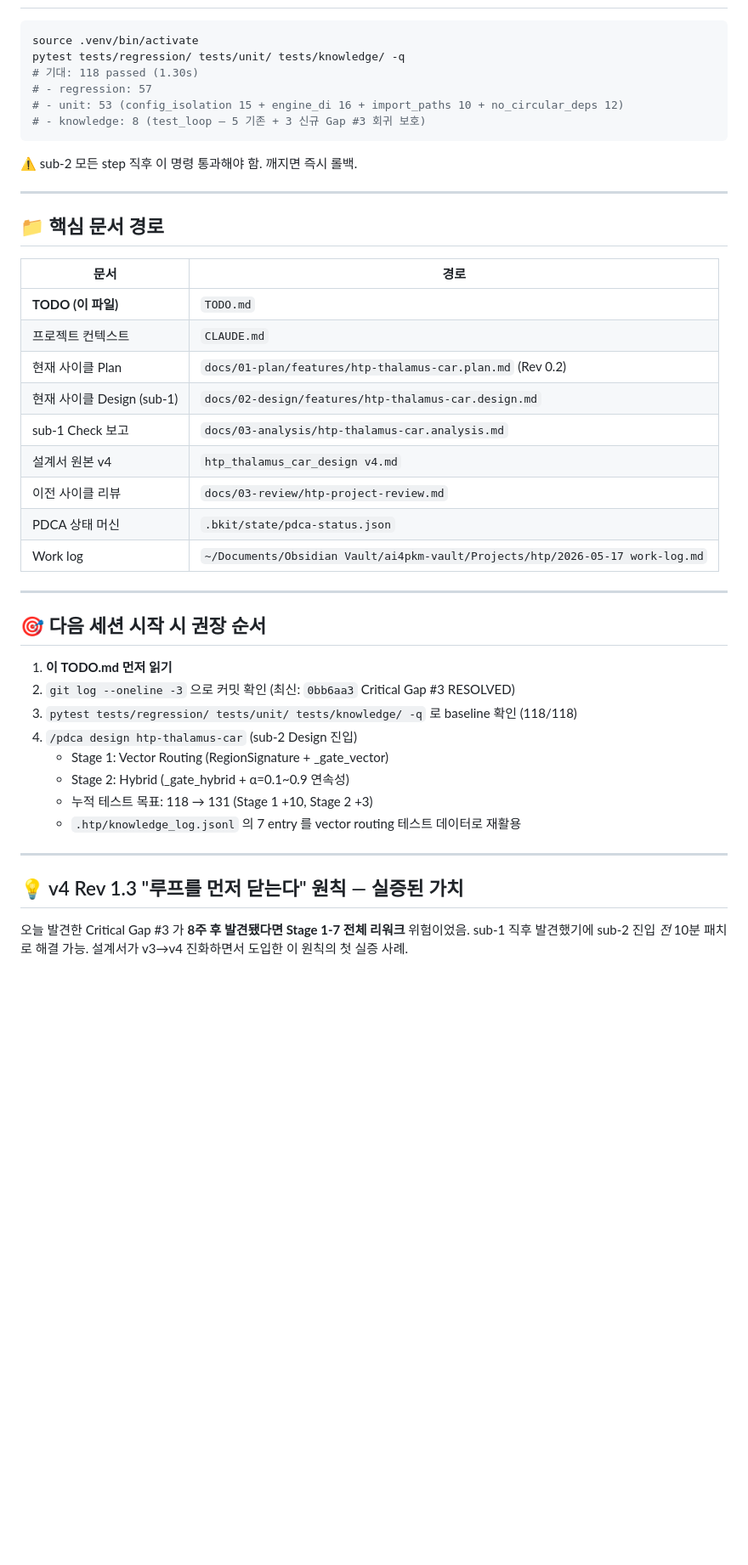
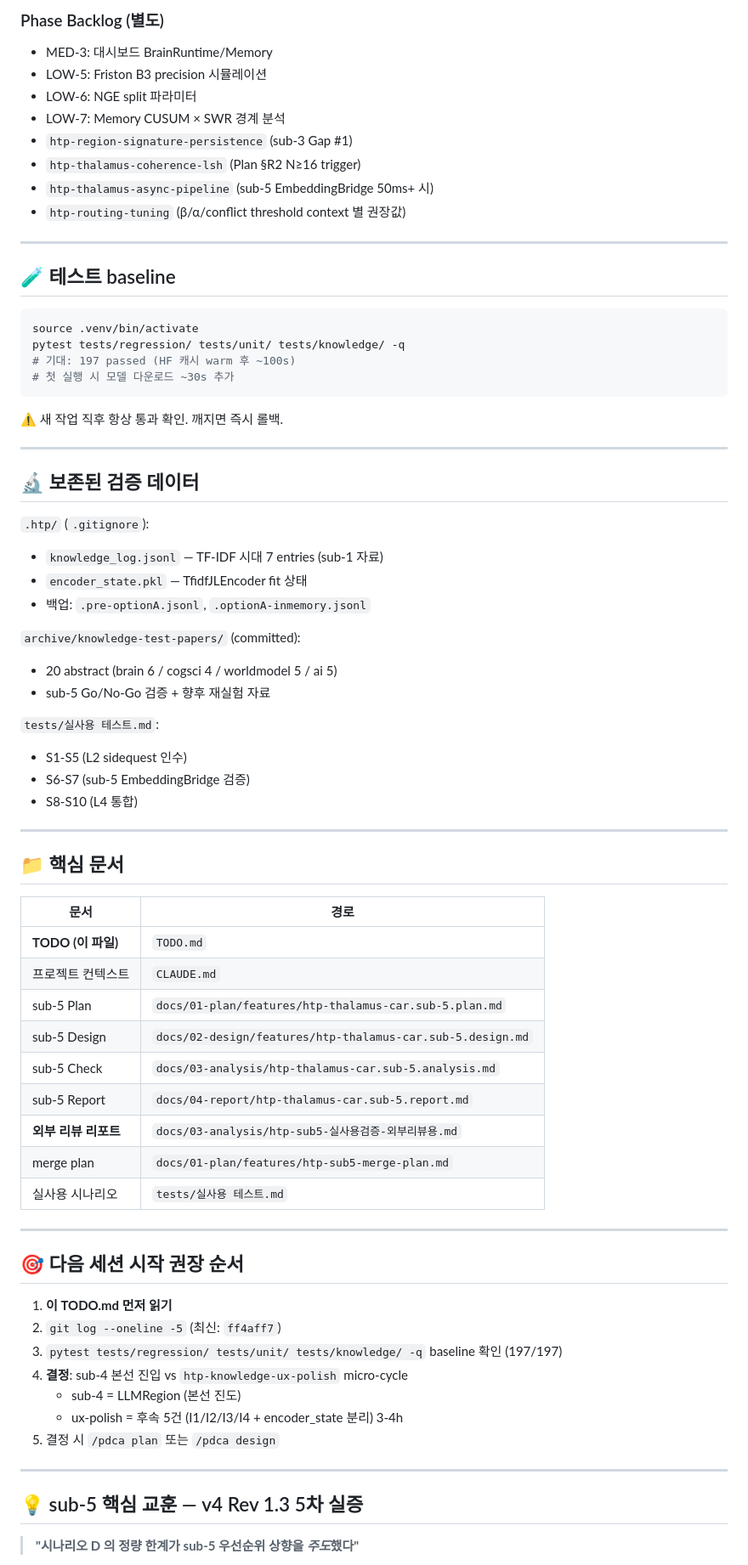
Before and after one commit to ratiertm/htp, a Markdown page: TODO.md, the part around one of its changes. Shown at 85% size. GitHub-like rendering; blank space fills up the shorter version.

````diff
--- a/TODO.md
+++ b/TODO.md
@@ -176,49 +122,76 @@ python -m htp.knowledge discover --threshold 0.05
+### Phase Backlog (별도)
+
+- MED-3: 대시보드 BrainRuntime/Memory
+- LOW-5: Friston B3 precision 시뮬레이션
+- LOW-6: NGE split 파라미터
+- LOW-7: Memory CUSUM × SWR 경계 분석
+- `htp-region-signature-persistence` (sub-3 Gap #1)
+- `htp-thalamus-coherence-lsh` (Plan §R2 N≥16 trigger)
+- `htp-thalamus-async-pipeline` (sub-5 EmbeddingBridge 50ms+ 시)
+- `htp-routing-tuning` (β/α/conflict threshold context 별 권장값)
+
+---
+
+## 🧪 테스트 baseline
 
 ```bash
 source .venv/bin/activate
 pytest tests/regression/ tests/unit/ tests/knowledge/ -q
-# 기대: 118 passed (1.30s)
-# - regression: 57
-# - unit: 53 (config_isolation 15 + engine_di 16 + import_paths 10 + no_circular_deps 12)
-# - knowledge: 8 (test_loop — 5 기존 + 3 신규 Gap #3 회귀 보호)
+# 기대: 197 passed (HF 캐시 warm 후 ~100s)
+# 첫 실행 시 모델 다운로드 ~30s 추가
 ```
 
-⚠️ sub-2 모든 step 직후 이 명령 통과해야 함. 깨지면 즉시 롤백.
+⚠️ 새 작업 직후 항상 통과 확인. 깨지면 즉시 롤백.
 
 ---
 
-## 📁 핵심 문서 경로
+## 🔬 보존된 검증 데이터
+
+`.htp/` (`.gitignore`):
+- `knowledge_log.jsonl` — TF-IDF 시대 7 entries (sub-1 자료)
+- `encoder_state.pkl` — TfidfJLEncoder fit 상태
+- 백업: `.pre-optionA.jsonl`, `.optionA-inmemory.jsonl`
+
+`archive/knowledge-test-papers/` (committed):
+- 20 abstract (brain 6 / cogsci 4 / worldmodel 5 / ai 5)
+- sub-5 Go/No-Go 검증 + 향후 재실험 자료
+
+`tests/실사용 테스트.md`:
+- S1-S5 (L2 sidequest 인수)
+- S6-S7 (sub-5 EmbeddingBridge 검증)
+- S8-S10 (L4 통합)
+
+---
+
+## 📁 핵심 문서
 
 | 문서 | 경로 |
 |------|------|
 | **TODO (이 파일)** | `TODO.md` |
 | 프로젝트 컨텍스트 | `CLAUDE.md` |
-| 현재 사이클 Plan | `docs/01-plan/features/htp-thalamus-car.plan.md` (Rev 0.2) |
-| 현재 사이클 Design (sub-1) | `docs/02-design/features/htp-thalamus-car.design.md` |
-| sub-1 Check 보고 | `docs/03-analysis/htp-thalamus-car.analysis.md` |
-| 설계서 원본 v4 | `htp_thalamus_car_design v4.md` |
-| 이전 사이클 리뷰 | `docs/03-review/htp-project-review.md` |
-| PDCA 상태 머신 | `.bkit/state/pdca-status.json` |
-| Work log | `~/Documents/Obsidian Vault/ai4pkm-vault/Projects/htp/2026-05-17 work-log.md` |
+| sub-5 Plan | `docs/01-plan/features/htp-thalamus-car.sub-5.plan.md` |
+| sub-5 Design | `docs/02-design/features/htp-thalamus-car.sub-5.design.md` |
+| sub-5 Check | `docs/03-analysis/htp-thalamus-car.sub-5.analysis.md` |
+| sub-5 Report | `docs/04-report/htp-thalamus-car.sub-5.report.md` |
+| **외부 리뷰 리포트** | `docs/03-analysis/htp-sub5-실사용검증-외부리뷰용.md` |
+| merge plan | `docs/01-plan/features/htp-sub5-merge-plan.md` |
+| 실사용 시나리오 | `tests/실사용 테스트.md` |
 
 ---
 
-## 🎯 다음 세션 시작 시 권장 순서
+## 🎯 다음 세션 시작 권장 순서
 
 1. **이 TODO.md 먼저 읽기**
-2. `git log --oneline -3` 으로 커밋 확인 (최신: `0bb6aa3` Critical Gap #3 RESOLVED)
-3. `pytest tests/regression/ tests/unit/ tests/knowledge/ -q` 로 baseline 확인 (118/118)
-4. `/pdca design htp-thalamus-car` (sub-2 Design 진입)
-   - Stage 1: Vector Routing (RegionSignature + _gate_vector)
-   - Stage 2: Hybrid (_gate_hybrid + α=0.1~0.9 연속성)
-   - 누적 테스트 목표: 118 → 131 (Stage 1 +10, Stage 2 +3)
-   - `.htp/knowledge_log.jsonl` 의 7 entry 를 vector routing 테스트 데이터로 재활용
+2. `git log --oneline -5` (최신: `ff4aff7`)
+3. `pytest tests/regression/ tests/unit/ tests/knowledge/ -q` baseline 확인 (197/197)
+4. **결정**: sub-4 본선 진입 vs `htp-knowledge-ux-polish` micro-cycle
+   - sub-4 = LLMRegion (본선 진도)
+   - ux-polish = 후속 5건 (I1/I2/I3/I4 + encoder_state 분리) 3-4h
+5. 결정 시 `/pdca plan` 또는 `/pdca design`
 
 ---
 
-## 💡 v4 Rev 1.3 "루프를 먼저 닫는다" 원칙 — 실증된 가치
+## 💡 sub-5 핵심 교훈 — v4 Rev 1.3 5차 실증
 
-오늘 발견한 Critical Gap #3 가 **8주 후 발견됐다면 Stage 1-7 전체 리워크** 위험이었음.
-sub-1 직후 발견했기에 sub-2 진입 *전* 10분 패치로 해결 가능.
-설계서가 v3→v4 진화하면서 도입한 이 원칙의 첫 실증 사례.
+> **"시나리오 D 의 정량 한계가 sub-5 우선순위 상향을 *주도*했다"**
 
````
Also changed, not shown: other parts of TODO.md (+113 -152 lines).
